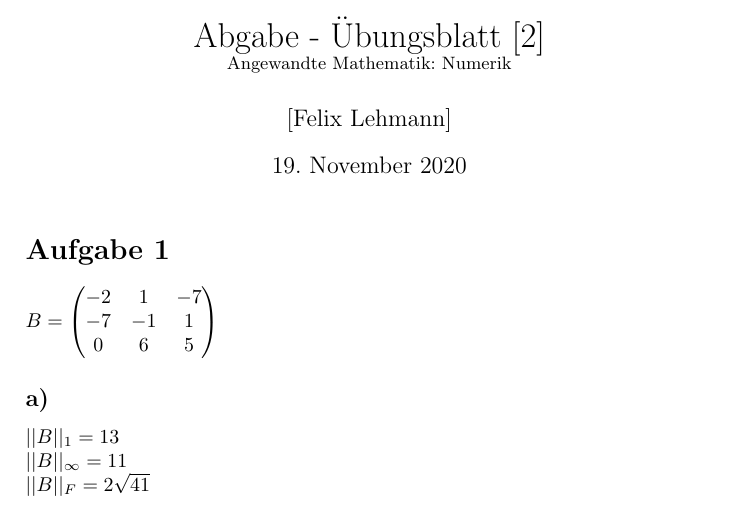
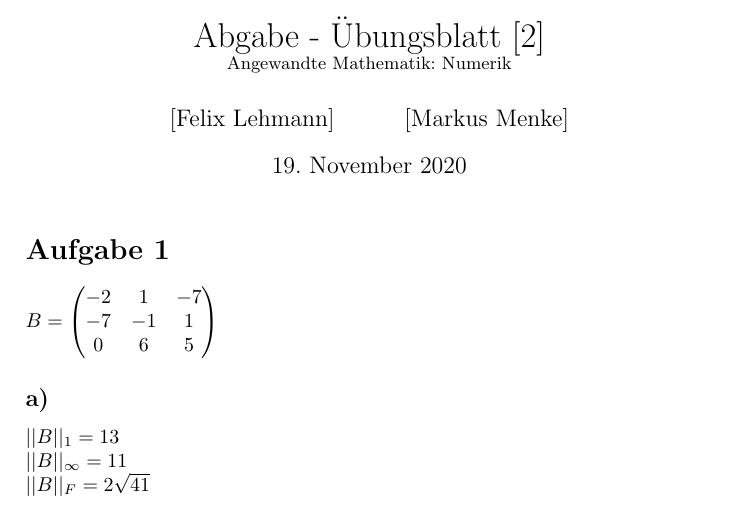
Before and after one commit to F-Lehmann/Numerik, a LaTeX document (Blatt2/AbgabeLehmannMenke.tex): part of page 1 of 2, cut so that both start at the same text. Compiled offline with pdfLaTeX.

Commit message:
Namen aktualisiert

```diff
--- a/Blatt2/AbgabeLehmann.tex
+++ b/Blatt2/AbgabeLehmannMenke.tex
@@ -14,7 +14,7 @@
 % Please replace the data in brackets [] with actual data.
 \title{Abgabe - Übungsblatt [$2$]\\
 \small{Angewandte Mathematik: Numerik}}
-\author{ [Felix Lehmann] }
+\author{ [Felix Lehmann] \and [Markus Menke]}
 \date{\today}
 \maketitle
 
```
Also changed, not shown: AbgabeLehmannMenke.tex (renamed from AbgabeLehmannName2.tex, +1 -1 lines), AbgabeLehmannName2.pdf (added), Blatt2/AbgabeLehmann.pdf.
